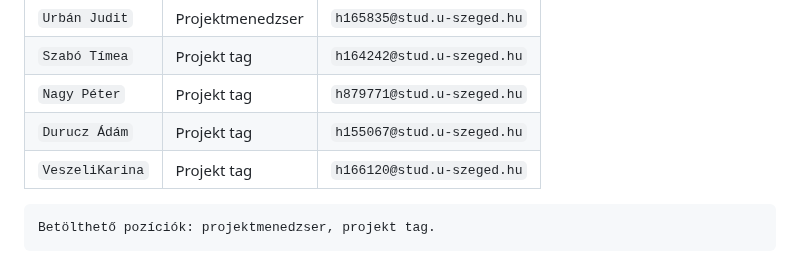
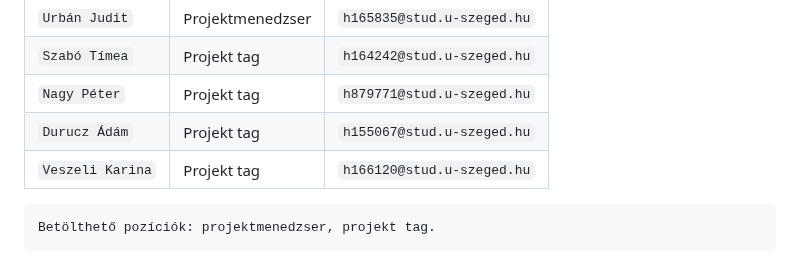
Before and after one commit to timeaszabo1217/rendszerfejl1, a Markdown page: Projektterv-2023.md, the part around the change. Drawn GitHub-style.

````diff
--- a/Projektterv-2023.md
+++ b/Projektterv-2023.md
@@ -61,7 +61,7 @@ A projekt a következő emberekből áll:
 | `Szabó Tímea` | Projekt tag      | `h164242@stud.u-szeged.hu`    |
 | `Nagy Péter`  | Projekt tag      | `h879771@stud.u-szeged.hu`    |
 | `Durucz Ádám` | Projekt tag      | `h155067@stud.u-szeged.hu`    |
-| `VeszeliKarina`| Projekt tag      | `h166120@stud.u-szeged.hu`    |
+| `Veszeli Karina`| Projekt tag      | `h166120@stud.u-szeged.hu`    |
 ```
 Betölthető pozíciók: projektmenedzser, projekt tag.
 ```
````
